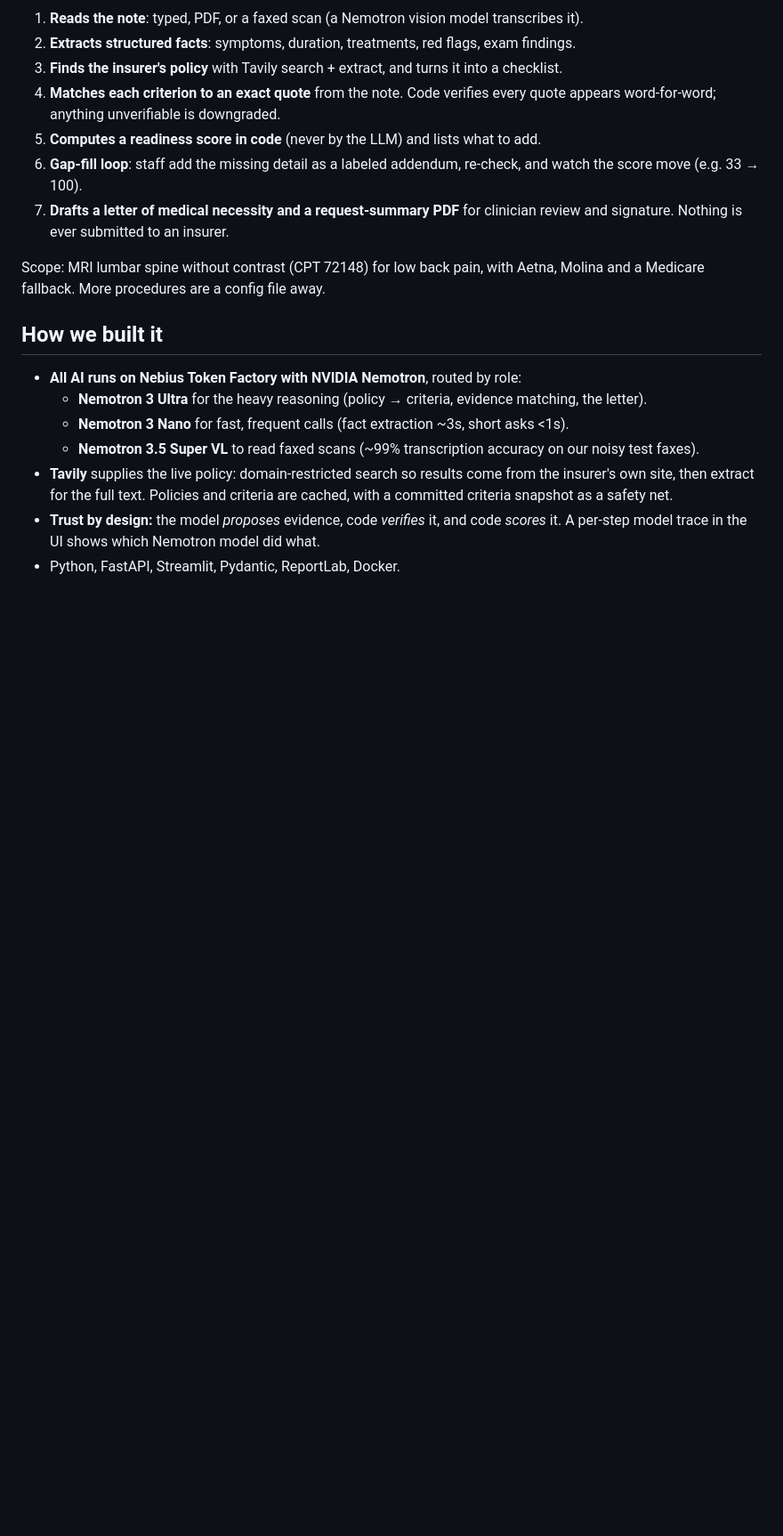
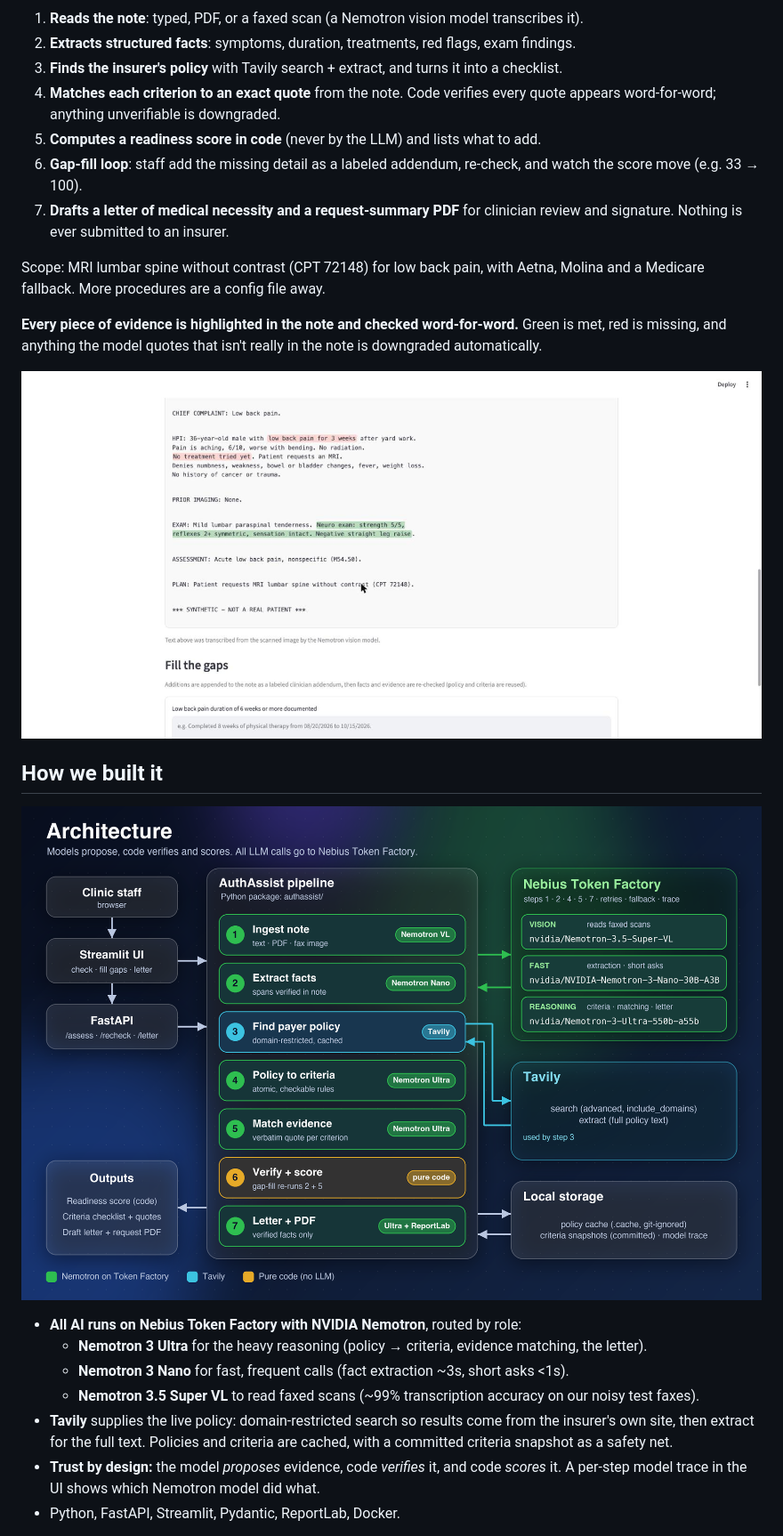
Before and after one commit to codergirl73/authassist, a Markdown page: DEVPOST_STORY.md, the part around one of its changes. Shown at 89% size. GitHub-like rendering; pictures changed too: assets/architecture.png (added), assets/ui-annotated-note.jpg (added); blank space fills up the shorter version.

```diff
--- a/DEVPOST_STORY.md
+++ b/DEVPOST_STORY.md
@@ -18,7 +20,13 @@ AuthAssist checks a clinical note against the insurer's *current* published poli
 
 Scope: MRI lumbar spine without contrast (CPT 72148) for low back pain, with Aetna, Molina and a Medicare fallback. More procedures are a config file away.
 
+**Every piece of evidence is highlighted in the note and checked word-for-word.** Green is met, red is missing, and anything the model quotes that isn't really in the note is downgraded automatically.
+
+![Annotated note: verified quotes highlighted in place on a scanned fax](https://raw.githubusercontent.com/codergirl73/authassist/main/assets/ui-annotated-note.jpg)
+
 ## How we built it
+
+![Architecture: pipeline, Nebius Token Factory models, Tavily and local storage](https://raw.githubusercontent.com/codergirl73/authassist/main/assets/architecture.png)
 
 - **All AI runs on Nebius Token Factory with NVIDIA Nemotron**, routed by role:
   - **Nemotron 3 Ultra** for the heavy reasoning (policy → criteria, evidence matching, the letter).
```
Also changed, not shown: other parts of DEVPOST_STORY.md (+10 -0 lines), README.md (+4 -0 lines), assets/swimlane.png (added), assets/ui-model-trace.jpg (added), assets/ui-results.jpg (added), 1 other file.
